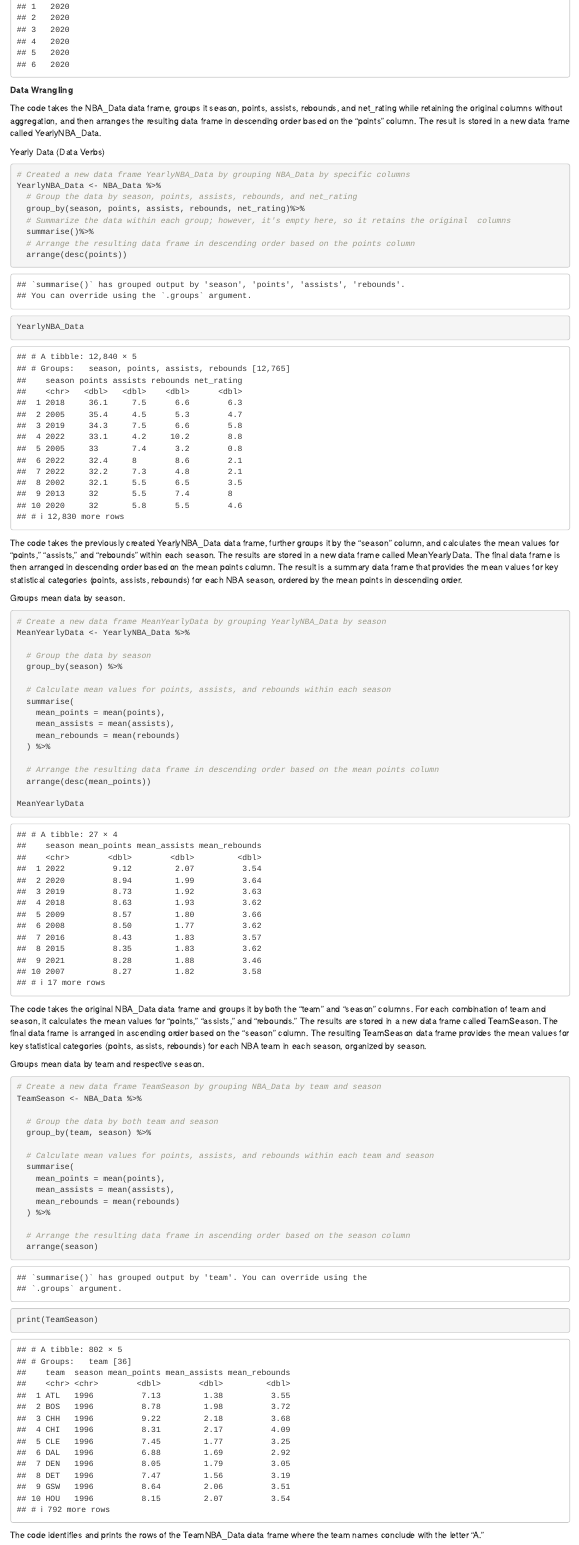
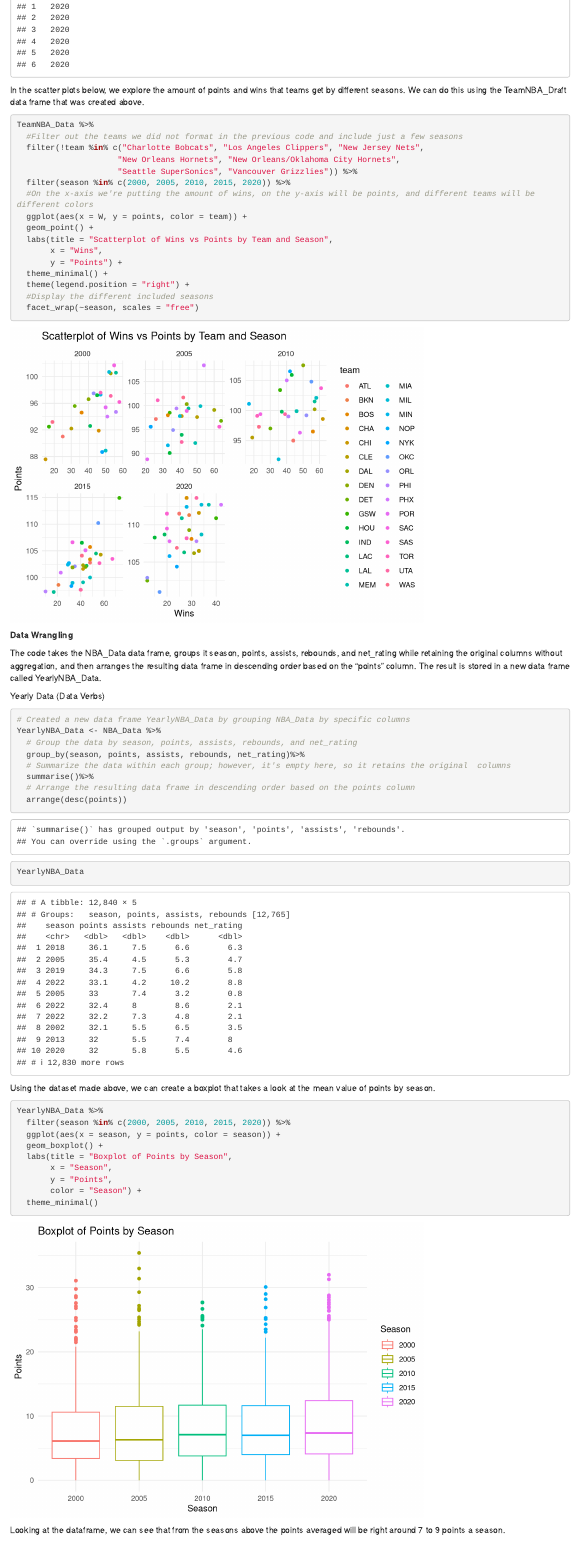
Before and after one commit to dfr5407/STAT184, an R Markdown document (FinalProject/files/Commented_Version_Final_Project.Rmd): the page in a window 1100 px wide, from 2900 px down. Rendered offline with R 4.5, knitr and Pandoc, with nearby package versions.

Commit message:
Add files via upload

````diff
--- a/FinalProject/files/Commented_Version_Final_Project.Rmd
+++ b/FinalProject/files/Commented_Version_Final_Project.Rmd
@@ -96,6 +97,26 @@ TeamNBA_Data <- TeamNBA_Data %>%
 head(TeamNBA_Data)
 ```
 
+In the scatter plots below, we explore the amount of points and wins that teams get by different seasons. We can do this using the TeamNBA_Draft data frame that was created above.
+```{r}
+TeamNBA_Data %>%
+  #Filter out the teams we did not format in the previous code and include just a few seasons
+  filter(!team %in% c("Charlotte Bobcats", "Los Angeles Clippers", "New Jersey Nets",
+                     "New Orleans Hornets", "New Orleans/Oklahoma City Hornets",
+                     "Seattle SuperSonics", "Vancouver Grizzlies")) %>%
+  filter(season %in% c(2000, 2005, 2010, 2015, 2020)) %>%
+  #On the x-axis we're putting the amount of wins, on the y-axis will be points, and different teams will be     different colors
+  ggplot(aes(x = W, y = points, color = team)) +
+  geom_point() +
+  labs(title = "Scatterplot of Wins vs Points by Team and Season",
+       x = "Wins",
+       y = "Points") +
+  theme_minimal() +
+  theme(legend.position = "right") +
+  #Display the different included seasons
+  facet_wrap(~season, scales = "free")
+```
+
 **Data Wrangling**
 
 The code takes the NBA_Data data frame, groups it season, points, assists, rebounds, and net_rating while retaining the original columns without aggregation, and then arranges the resulting data frame in descending order based on the "points" column. The result is stored in a new data frame called YearlyNBA_Data.
@@ -114,6 +135,21 @@ YearlyNBA_Data <- NBA_Data %>%
 
 YearlyNBA_Data
 ```
+
+Using the dataset made above, we can create a boxplot that takes a look at the mean value of points by season.
+```{r}
+YearlyNBA_Data %>%
+  filter(season %in% c(2000, 2005, 2010, 2015, 2020)) %>%
+  ggplot(aes(x = season, y = points, color = season)) +
+  geom_boxplot() +
+  labs(title = "Boxplot of Points by Season",
+       x = "Season",
+       y = "Points",
+       color = "Season") +
+  theme_minimal()
+```
+Looking at the dataframe, we can see that from the seasons above the points averaged will be right around 7 to 9 points a season.
+
 The code takes the previously created YearlyNBA_Data data frame, further groups it by the "season" column, and calculates the mean values for "points," "assists," and "rebounds" within each season. The results are stored in a new data frame called MeanYearlyData. The final data frame is then arranged in descending order based on the mean points column. The result is a summary data frame that provides the mean values for key statistical categories (points, assists, rebounds) for each NBA season, ordered by the mean points in descending order.
 
 
````
Also changed, not shown: FinalProject/files/Commented_Version_Final_Project.nb.html, FinalProject/files/Commented_Version_Final_Project.Rmd (18 more changed lines).
